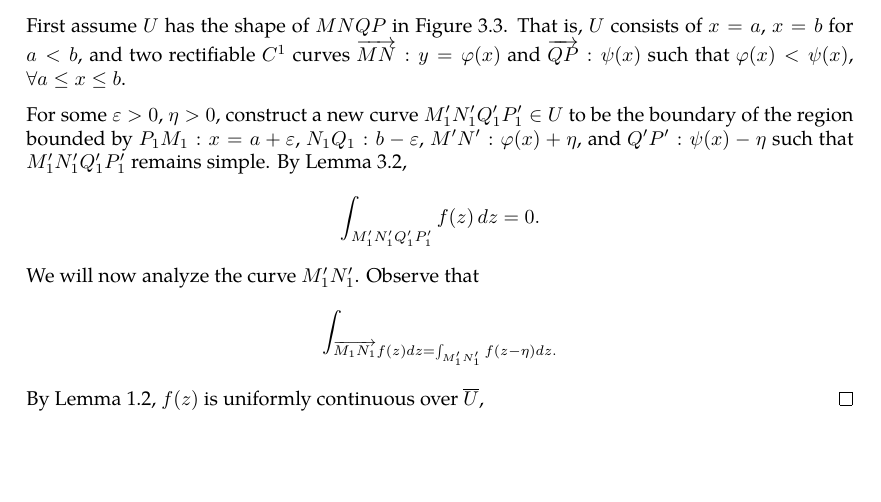
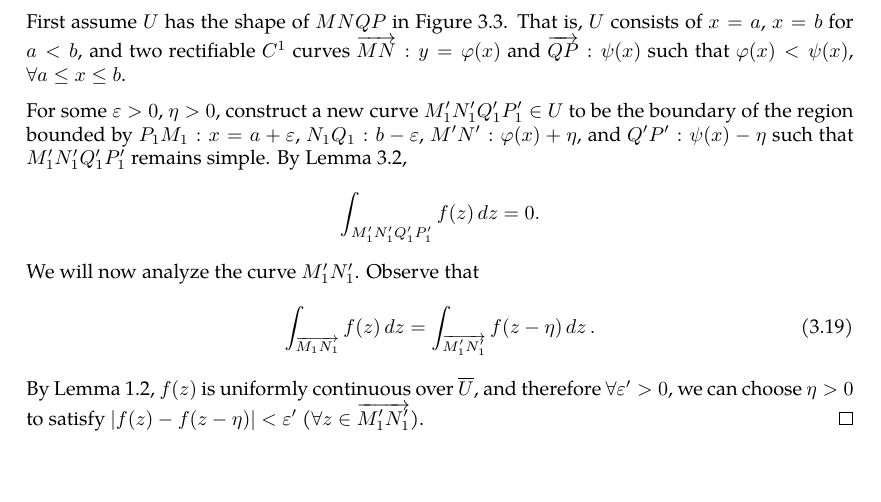
Before and after one commit to slipperking/complex-analysis-latex, a LaTeX document (main.tex): part of page 22 of 23, cut so that both start at the same text. Compiled offline with pdfLaTeX.

Commit message:
overleaf_to_git (Sat May 24 19:16:21 2025 -0700): update main.tex from r4611 to r4627

```diff
--- a/main.tex
+++ b/main.tex
@@ -626,7 +626,11 @@ When Cauchy famously published \autoref{thm:cauchyintegralformula} and \autoref{
 
     First assume \(U\) has the shape of \(MNQP\) in \autoref{fig:cauchygoursattheorem_simplifiedregion}. That is, \(U\) consists of \(x=a\), \(x=b\) for \(a<b\), and two rectifiable \(C^1\) curves \(\overrightarrow{MN}:y=\varphi(x)\) and \(\overrightarrow{QP}:\psi(x)\) such that \(\varphi(x)<\psi(x)\), \(\forall a\le x\le b\).
 
-    For some \(\varepsilon>0\), \(\eta>0\), construct a new curve \(M_1'N_1'Q_1'P_1'\in U\) to be the boundary of the region bounded by \(P_1M_1:x=a+\varepsilon\), \(N_1Q_1:b-\varepsilon\), \(M'N':\varphi(x)+\eta\), and \(Q'P': \psi(x)-\eta\) such that \(M_1'N_1'Q_1'P_1'\) remains simple. By \autoref{lemma:cauchyintegraltheoremoversimplyconnectedset}, \[\int_{M_1'N_1'Q_1'P_1'}f(z)\ddz=0.\] We will now analyze the curve \(M_1'N_1'\). Observe that \[\int_{\overrightarrow{M_1N_1}f(z)\ddz=\int_{M_1'N_1'}f\paren{z-\eta}\ddz.\] By \autoref{lemma:uniformcontinuousovercompactset}, \(f(z)\) is uniformly continuous over \(\overline{U}\),
+    For some \(\varepsilon>0\), \(\eta>0\), construct a new curve \(M_1'N_1'Q_1'P_1'\in U\) to be the boundary of the region bounded by \(P_1M_1:x=a+\varepsilon\), \(N_1Q_1:b-\varepsilon\), \(M'N':\varphi(x)+\eta\), and \(Q'P': \psi(x)-\eta\) such that \(M_1'N_1'Q_1'P_1'\) remains simple. By \autoref{lemma:cauchyintegraltheoremoversimplyconnectedset}, \[\int_{M_1'N_1'Q_1'P_1'}f(z)\ddz=0.\]
+    We will now analyze the curve \(M_1'N_1'\). Observe that \begin{equation}
+        \int_{\overrightarrow{M_1N_1}}f(z)\ddz=\int_{\overrightarrow{M_1'N_1'}}f\paren{z-\eta}\ddz.\label{eq:cauchygoursattheorem_boundarytointerior}
+    \end{equation}
+    By \autoref{lemma:uniformcontinuousovercompactset}, \(f(z)\) is uniformly continuous over \(\overline{U}\), and therefore \(\forall\varepsilon'>0\), we can choose \(\eta>0\) to satisfy \(\abs{f\paren{z}-f\paren{z-\eta}}<\varepsilon'\) (\(\forall z\in\overrightarrow{M_1'N_1'}\)).
 \end{proof}
 \begin{theorem}[Cauchy--Goursat Integral Formula]\label{thm:cauchygoursatformula}
     Let \(U\subset\mathbb{C}\) be an open region bounded with a simple closed boundary \(\partial U \), and let \(f:U\to\mathbb{C}\) be a holomorphic function continuous on \(\overline{U}\). Then for all \(z\in U\),
```
